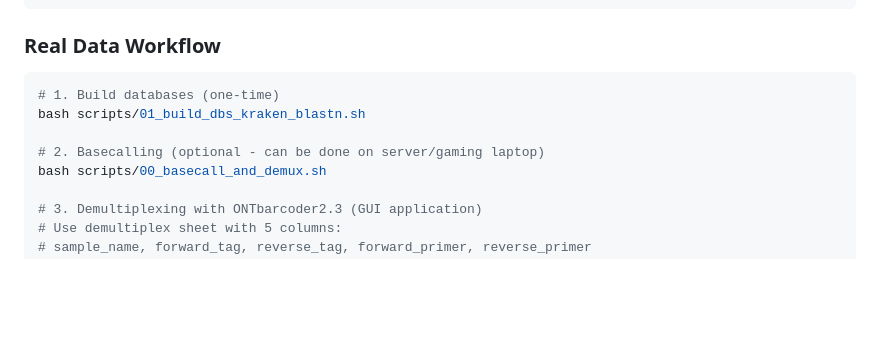
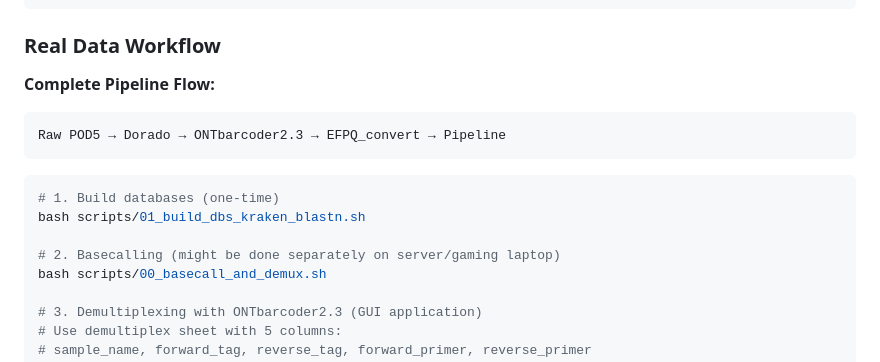
Before and after one commit to piedna/DeCodeDNA, a Markdown page: README.md, the part around the change. Rendered like a GitHub page; blank space fills up the shorter version.

````diff
--- a/README.md
+++ b/README.md
@@ -177,11 +177,17 @@ bash scripts/05_taxonomic_assignment.sh results/04_denoise results/05_taxonomy
 ```
 
 ### Real Data Workflow
+
+**Complete Pipeline Flow:**
+```
+Raw POD5 → Dorado → ONTbarcoder2.3 → EFPQ_convert → Pipeline
+```
+
 ```bash
 # 1. Build databases (one-time)
 bash scripts/01_build_dbs_kraken_blastn.sh
 
-# 2. Basecalling (optional - can be done on server/gaming laptop)
+# 2. Basecalling (might be done separately on server/gaming laptop)
 bash scripts/00_basecall_and_demux.sh
 
 # 3. Demultiplexing with ONTbarcoder2.3 (GUI application)
````
